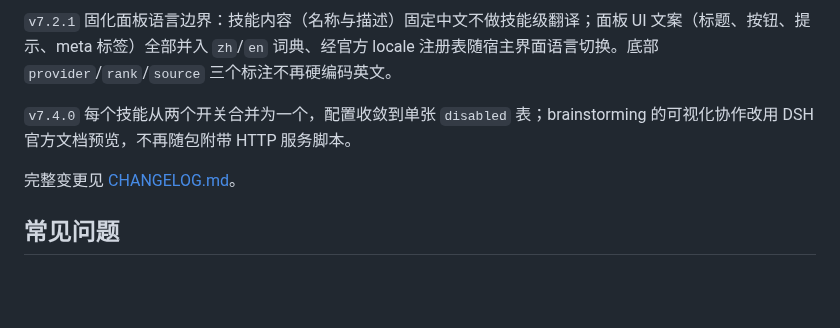
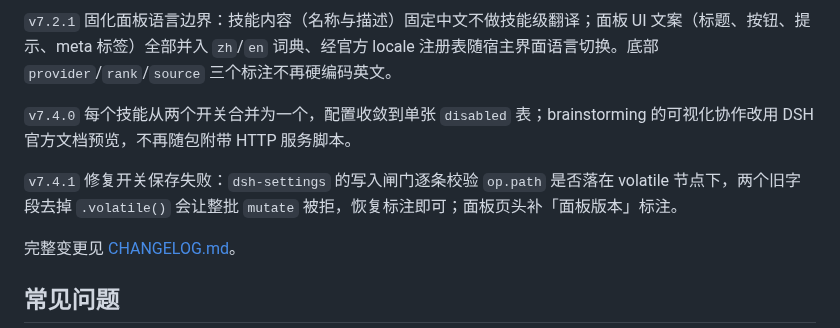
Before and after one commit to Wenaixi/dsh-superpower, a Markdown page: README.md, the part around the change. Rendered like a GitHub page; blank space fills up the shorter version.

```diff
--- a/README.md
+++ b/README.md
@@ -185,6 +185,8 @@ scripts/build-client.mjs      # 复制客户端产物后校验内联清单与 sk
 
 `v7.4.0` 每个技能从两个开关合并为一个，配置收敛到单张 `disabled` 表；brainstorming 的可视化协作改用 DSH 官方文档预览，不再随包附带 HTTP 服务脚本。
 
+`v7.4.1` 修复开关保存失败：`dsh-settings` 的写入闸门逐条校验 `op.path` 是否落在 volatile 节点下，两个旧字段去掉 `.volatile()` 会让整批 `mutate` 被拒，恢复标注即可；面板页头补「面板版本」标注。
+
 完整变更见 [CHANGELOG.md](./CHANGELOG.md)。
 
 ## 常见问题
```
Also changed, not shown: CONTRIBUTING.md (+27 -3 lines).
